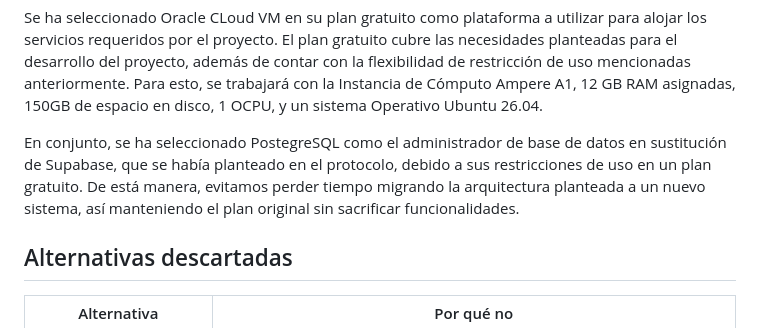
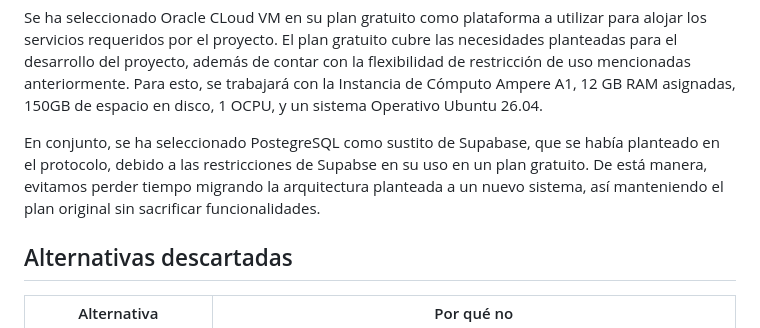
Before and after one commit to arik36/canastamx, a Markdown page: docs/adr/008-donde-vive-la-base.md, the part around the change. GitHub-like rendering.

Commit message:
docs(infra): Edición de redacción del adr 008

```diff
--- a/docs/adr/008-donde-vive-la-base.md
+++ b/docs/adr/008-donde-vive-la-base.md
@@ -25,7 +25,7 @@ A continuación se muestran las ofertas del plan gratuito.
 
 Se ha seleccionado Oracle CLoud VM en su plan gratuito como plataforma a utilizar para alojar los servicios requeridos por el proyecto. El plan gratuito cubre las necesidades planteadas para el desarrollo del proyecto, además de contar con la flexibilidad de restricción de uso mencionadas anteriormente. Para esto, se trabajará con la Instancia de Cómputo Ampere A1, 12 GB RAM asignadas, 150GB de espacio en disco, 1 OCPU, y un sistema Operativo Ubuntu 26.04.
 
-En conjunto, se ha seleccionado PostegreSQL como el administrador de base de datos en sustitución de Supabase, que se había planteado en el protocolo, debido a sus restricciones de uso en un plan gratuito. De está manera, evitamos perder tiempo migrando la arquitectura planteada a un nuevo sistema, así manteniendo el plan original sin sacrificar funcionalidades.
+En conjunto, se ha seleccionado PostegreSQL como sustito de Supabase, que se había planteado en el protocolo, debido a las restricciones de Supabse en su uso en un plan gratuito. De está manera, evitamos perder tiempo migrando la arquitectura planteada a un nuevo sistema, así manteniendo el plan original sin sacrificar funcionalidades.
 
 
 ## Alternativas descartadas
```
